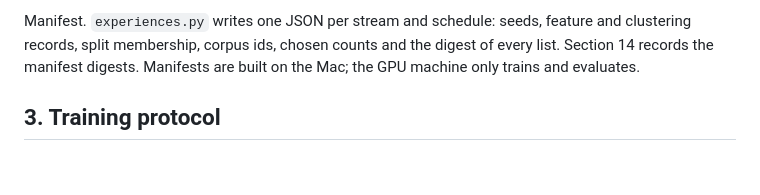
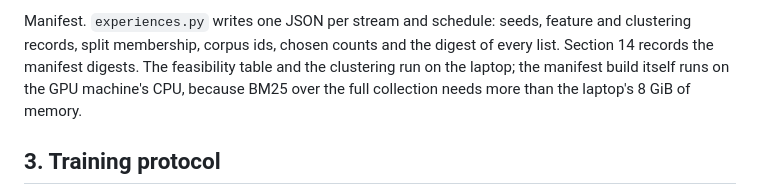
Before and after one commit to taifONduty/FedCRAG, a Markdown page: docs/continual-pipeline-design.md, the part around the change. GitHub-like rendering; blank space fills up the shorter version.

Commit message:
docs: the manifest build runs on the GPU machine

```diff
--- a/docs/continual-pipeline-design.md
+++ b/docs/continual-pipeline-design.md
@@ -67,8 +67,9 @@ repeated on a much larger pool when compute allows.
 
 Manifest. `experiences.py` writes one JSON per stream and schedule: seeds, feature and
 clustering records, split membership, corpus ids, chosen counts and the digest of every
-list. Section 14 records the manifest digests. Manifests are built on the Mac; the GPU
-machine only trains and evaluates.
+list. Section 14 records the manifest digests. The feasibility table and the clustering run
+on the laptop; the manifest build itself runs on the GPU machine's CPU, because BM25 over
+the full collection needs more than the laptop's 8 GiB of memory.
 
 ## 3. Training protocol
 
```
